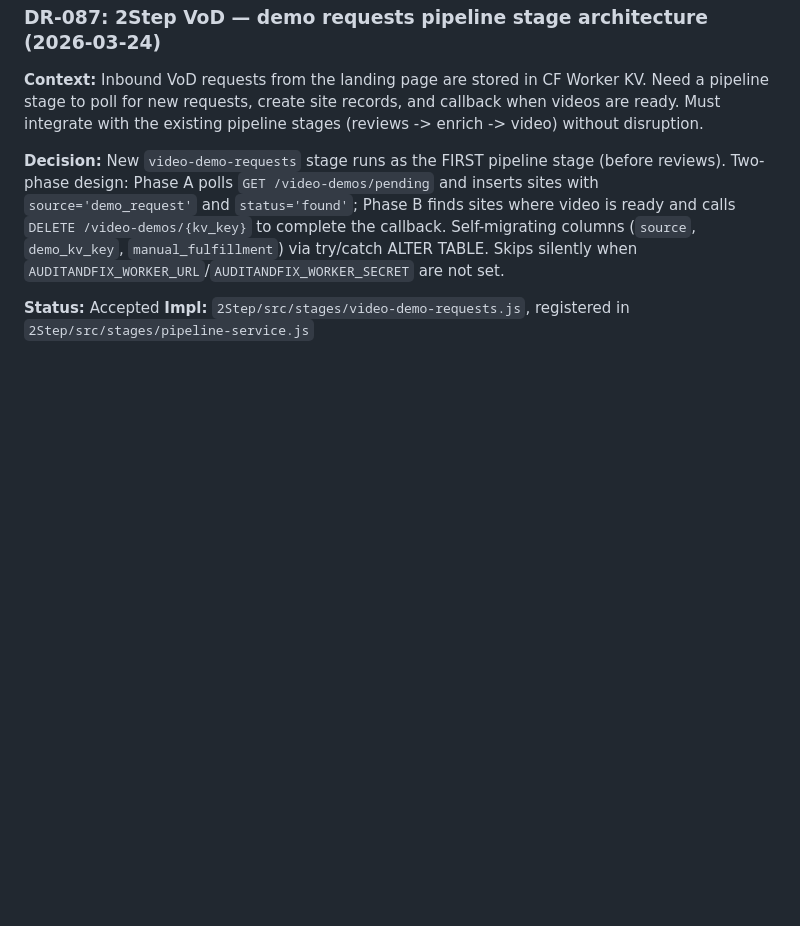
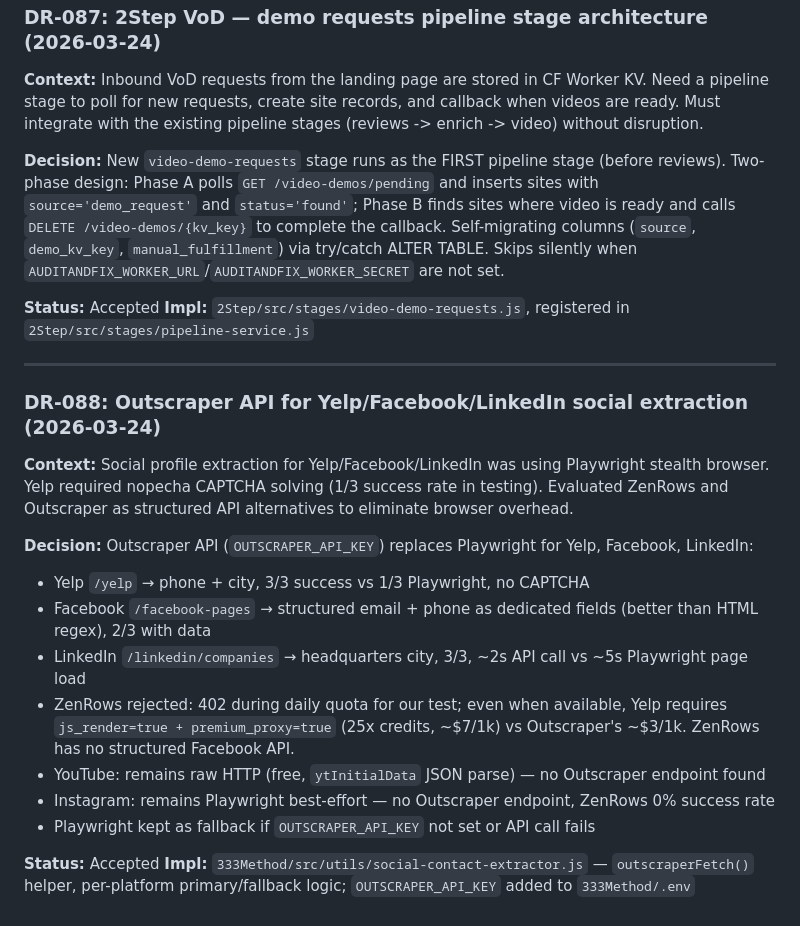
Before and after one commit to harvest316/mmo-platform, a Markdown page: docs/decisions.md, the part around the change. Rendered like a GitHub page; blank space fills up the shorter version.

Commit message:
docs: add DR-088 Outscraper API for social extraction
Records the decision to use Outscraper /yelp, /facebook-pages, and
/linkedin/companies as the primary extractors, replacing Playwright
for those three platforms.

Co-Authored-By: Claude Sonnet 4.6 <noreply@anthropic.com>

```diff
--- a/docs/decisions.md
+++ b/docs/decisions.md
@@ -1096,3 +1096,21 @@ Rejected alternatives:
 
 **Status:** Accepted
 **Impl:** `2Step/src/stages/video-demo-requests.js`, registered in `2Step/src/stages/pipeline-service.js`
+
+---
+
+### DR-088: Outscraper API for Yelp/Facebook/LinkedIn social extraction (2026-03-24)
+
+**Context:** Social profile extraction for Yelp/Facebook/LinkedIn was using Playwright stealth browser. Yelp required nopecha CAPTCHA solving (1/3 success rate in testing). Evaluated ZenRows and Outscraper as structured API alternatives to eliminate browser overhead.
+
+**Decision:** Outscraper API (`OUTSCRAPER_API_KEY`) replaces Playwright for Yelp, Facebook, LinkedIn:
+- Yelp `/yelp` → phone + city, 3/3 success vs 1/3 Playwright, no CAPTCHA
+- Facebook `/facebook-pages` → structured email + phone as dedicated fields (better than HTML regex), 2/3 with data
+- LinkedIn `/linkedin/companies` → headquarters city, 3/3, ~2s API call vs ~5s Playwright page load
+- ZenRows rejected: 402 during daily quota for our test; even when available, Yelp requires `js_render=true + premium_proxy=true` (25x credits, ~$7/1k) vs Outscraper's ~$3/1k. ZenRows has no structured Facebook API.
+- YouTube: remains raw HTTP (free, `ytInitialData` JSON parse) — no Outscraper endpoint found
+- Instagram: remains Playwright best-effort — no Outscraper endpoint, ZenRows 0% success rate
+- Playwright kept as fallback if `OUTSCRAPER_API_KEY` not set or API call fails
+
+**Status:** Accepted
+**Impl:** `333Method/src/utils/social-contact-extractor.js` — `outscraperFetch()` helper, per-platform primary/fallback logic; `OUTSCRAPER_API_KEY` added to `333Method/.env`
```
